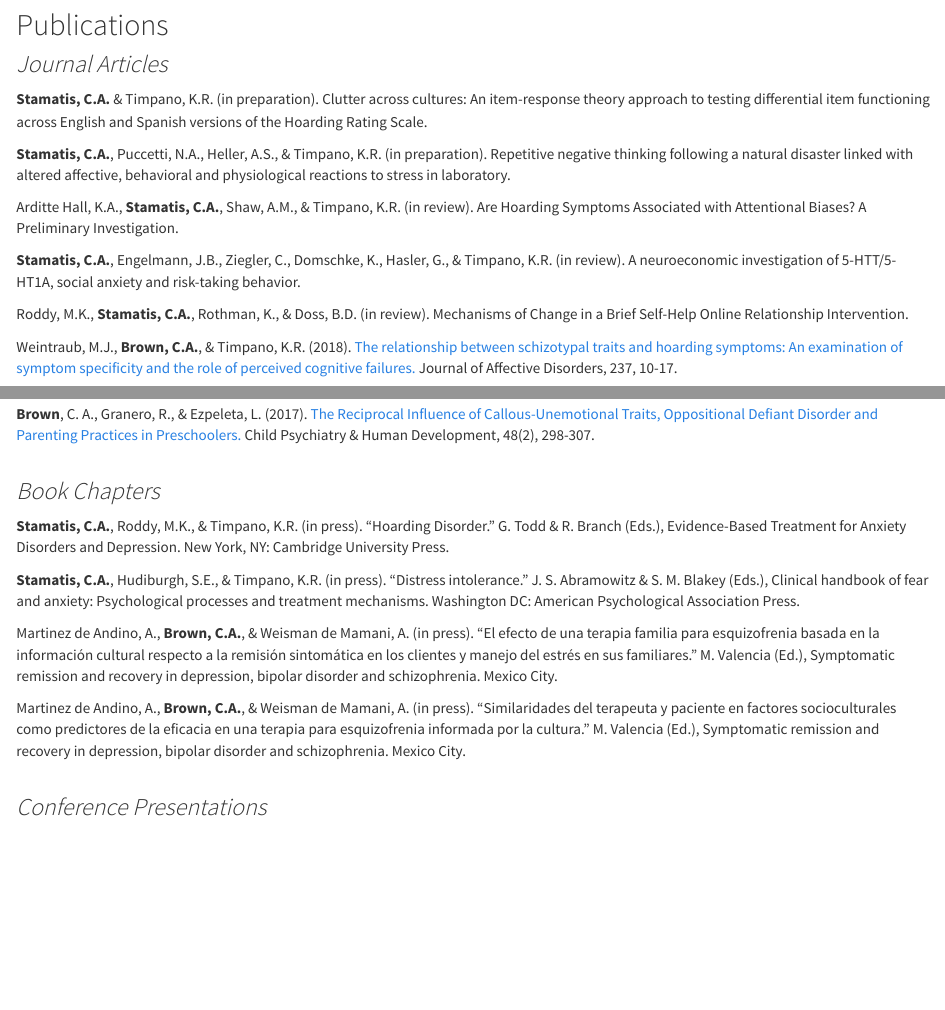
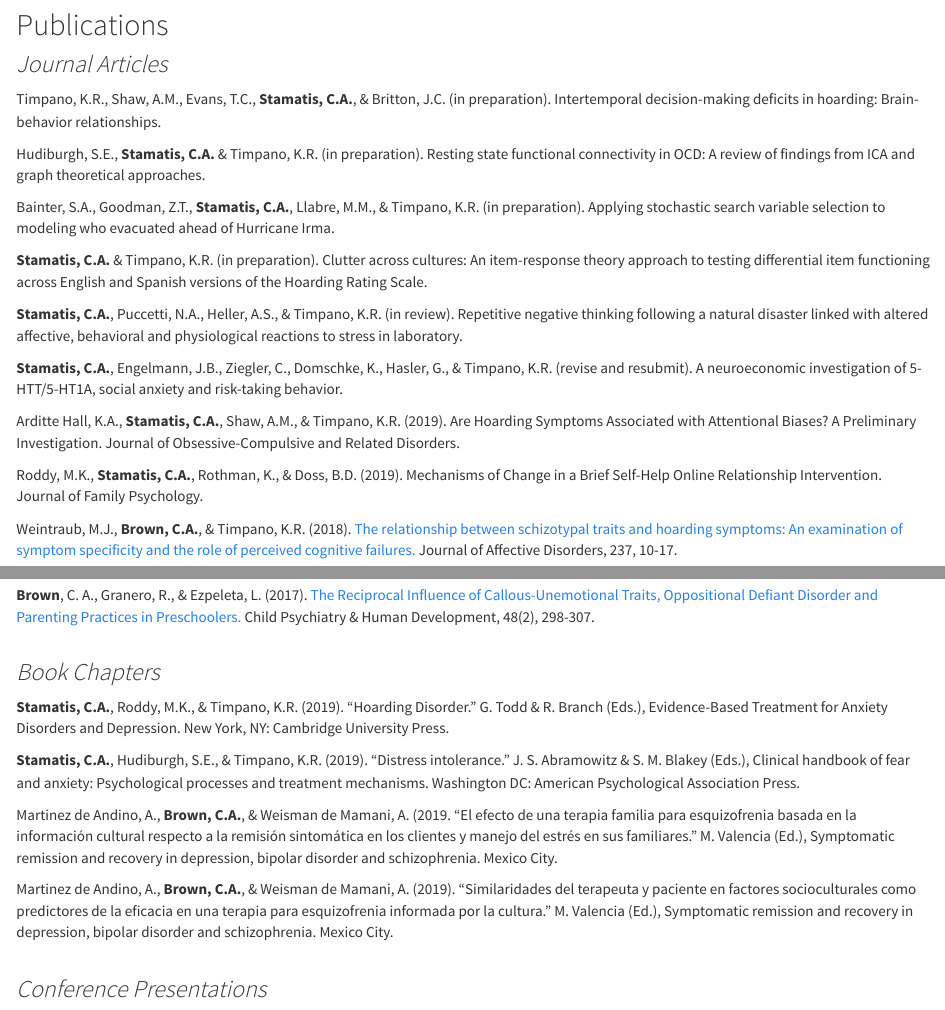
Before and after one commit to cbstamatis/cbstamatis.github.io, an R Markdown document (publications.Rmd): the page in a window 1100 px wide, from 70 px down, and a second part further down, joined at a grey line. The pictures show the output file publications.html that the author committed with the source, opened offline; library style sheets and scripts come from the installed R packages.

Commit message:
Updated bio and pubs

```diff
--- a/_site.yml
+++ b/_site.yml
@@ -13,7 +13,7 @@ navbar:
       href: publications.html
   right:
     - icon: fa-linkedin-square
-      href: https://www.linkedin.com/in/caitlin-a-brown/
+      href: https://www.linkedin.com/in/cstamatis/
 output:
   html_document:
     theme: cosmo
--- a/publications.Rmd
+++ b/publications.Rmd
@@ -7,15 +7,21 @@ h1.title {
 
 ##Publications##
 ###_*Journal Articles*_###
+Timpano, K.R., Shaw, A.M., Evans, T.C., **Stamatis, C.A.**, & Britton, J.C. (in preparation). Intertemporal decision-making deficits in hoarding: Brain-behavior relationships.
+
+Hudiburgh, S.E., **Stamatis, C.A.** & Timpano, K.R. (in preparation). Resting state functional connectivity in OCD: A review of findings from ICA and graph theoretical approaches.
+
+Bainter, S.A., Goodman, Z.T., **Stamatis, C.A.**, Llabre, M.M., & Timpano, K.R. (in preparation). Applying stochastic search variable selection to modeling who evacuated ahead of Hurricane Irma.
+
 **Stamatis, C.A.** & Timpano, K.R. (in preparation). Clutter across cultures: An item-response theory approach to testing differential item functioning across English and Spanish versions of the Hoarding Rating Scale.
 
-**Stamatis, C.A.**, Puccetti, N.A., Heller, A.S., & Timpano, K.R. (in preparation). Repetitive negative thinking following a 	natural disaster linked with altered affective, behavioral and physiological reactions to stress in laboratory.
+**Stamatis, C.A.**, Puccetti, N.A., Heller, A.S., & Timpano, K.R. (in review). Repetitive negative thinking following a 	natural disaster linked with altered affective, behavioral and physiological reactions to stress in laboratory.
 
-Arditte Hall, K.A., **Stamatis, C.A.**, Shaw, A.M., & Timpano, K.R. (in review). Are Hoarding Symptoms Associated with Attentional Biases? A Preliminary Investigation.
+**Stamatis, C.A.**, Engelmann, J.B., Ziegler, C., Domschke, K., Hasler, G., & Timpano, K.R. (revise and resubmit). A neuroeconomic investigation of 5-HTT/5-HT1A, social anxiety and risk-taking behavior.
 
-**Stamatis, C.A.**, Engelmann, J.B., Ziegler, C., Domschke, K., Hasler, G., & Timpano, K.R. (in review). A neuroeconomic investigation of 5-HTT/5-HT1A, social anxiety and risk-taking behavior.
+Arditte Hall, K.A., **Stamatis, C.A.**, Shaw, A.M., & Timpano, K.R. (2019). Are Hoarding Symptoms Associated with Attentional Biases? A Preliminary Investigation. Journal of Obsessive-Compulsive and Related Disorders.
 
-Roddy, M.K., **Stamatis, C.A.**, Rothman, K., & Doss, B.D. (in review). Mechanisms of Change in a Brief Self-Help Online Relationship Intervention.
+Roddy, M.K., **Stamatis, C.A.**, Rothman, K., & Doss, B.D. (2019). Mechanisms of Change in a Brief Self-Help Online Relationship Intervention. Journal of Family Psychology.
 
 Weintraub, M.J., **Brown, C.A.**, & Timpano, K.R. (2018). [The relationship between schizotypal traits and hoarding symptoms: An examination of symptom specificity and the role of perceived cognitive failures. ](https://www.sciencedirect.com/science/article/pii/S0165032717324357) Journal of Affective Disorders, 237, 10-17.
 
@@ -35,13 +41,13 @@ Weisman de Mamani, A., Weintraub, M. J., Gurak, K., Maura, J., Martinez de Andin
 <br/><br/>
 
 ###_*Book Chapters*_###
-**Stamatis, C.A.**, Roddy, M.K., & Timpano, K.R. (in press). “Hoarding Disorder.” G. Todd & R.	Branch (Eds.), Evidence-Based Treatment for Anxiety Disorders and Depression. New York, NY: Cambridge University Press.
+**Stamatis, C.A.**, Roddy, M.K., & Timpano, K.R. (2019). “Hoarding Disorder.” G. Todd & R.	Branch (Eds.), Evidence-Based Treatment for Anxiety Disorders and Depression. New York, NY: Cambridge University Press.
 
-**Stamatis, C.A.**, Hudiburgh, S.E., & Timpano, K.R. (in press). “Distress intolerance.” J. S. Abramowitz & 	S. M. Blakey (Eds.), Clinical handbook of fear and anxiety: Psychological processes and	treatment mechanisms. Washington DC: American Psychological Association Press.
+**Stamatis, C.A.**, Hudiburgh, S.E., & Timpano, K.R. (2019). “Distress intolerance.” J. S. Abramowitz & 	S. M. Blakey (Eds.), Clinical handbook of fear and anxiety: Psychological processes and	treatment mechanisms. Washington DC: American Psychological Association Press.
 
-Martinez de Andino, A., **Brown, C.A.**, & Weisman de Mamani, A. (in press). “El efecto de una terapia familia para esquizofrenia basada en la información cultural respecto a la remisión sintomática en 	los clientes y manejo del estrés en sus familiares.” M. Valencia (Ed.), Symptomatic remission and recovery in depression, bipolar disorder and schizophrenia. Mexico City.
+Martinez de Andino, A., **Brown, C.A.**, & Weisman de Mamani, A. (2019. “El efecto de una terapia familia para esquizofrenia basada en la información cultural respecto a la remisión sintomática en 	los clientes y manejo del estrés en sus familiares.” M. Valencia (Ed.), Symptomatic remission and recovery in depression, bipolar disorder and schizophrenia. Mexico City.
 
-Martinez de Andino, A., **Brown, C.A.**, & Weisman de Mamani, A. (in press). “Similaridades del 	terapeuta y paciente en factores socioculturales como predictores de la eficacia en una terapia para esquizofrenia informada por la cultura.” M. Valencia (Ed.), Symptomatic remission and recovery in depression, bipolar disorder and schizophrenia. Mexico City.
+Martinez de Andino, A., **Brown, C.A.**, & Weisman de Mamani, A. (2019). “Similaridades del 	terapeuta y paciente en factores socioculturales como predictores de la eficacia en una terapia para esquizofrenia informada por la cultura.” M. Valencia (Ed.), Symptomatic remission and recovery in depression, bipolar disorder and schizophrenia. Mexico City.
 <br/><br/>
 
 ###_*Conference Presentations*_###
```
Also changed, not shown: index.Rmd (+4 -4 lines), README.html, about.html, about_old.html, index.html, projects.html, publications.html, 7 other files.
